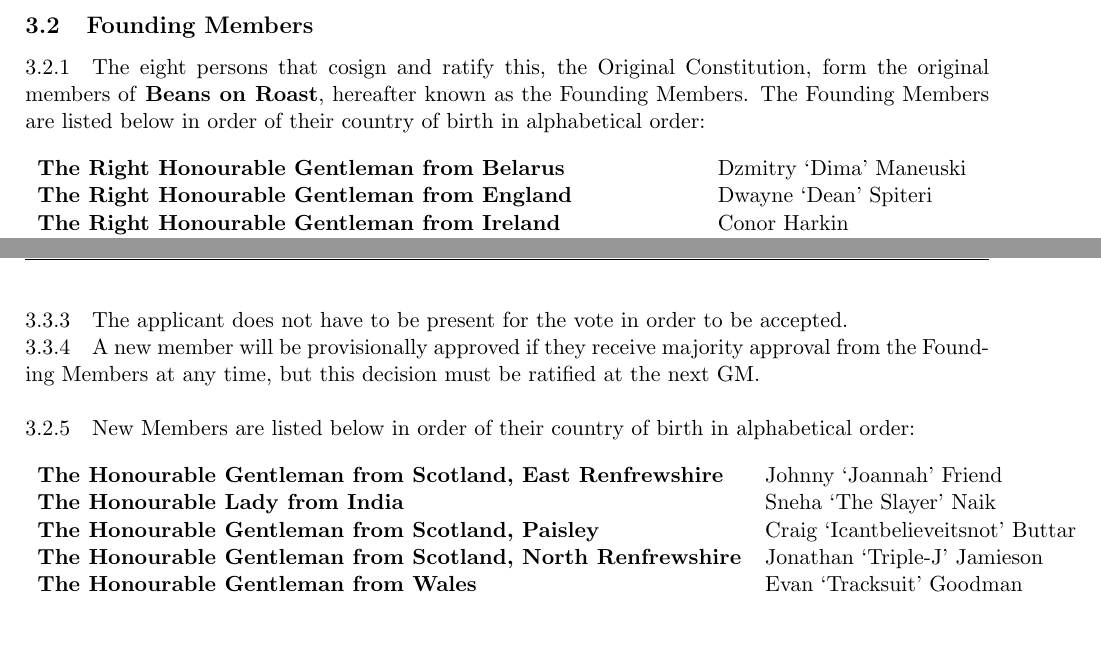
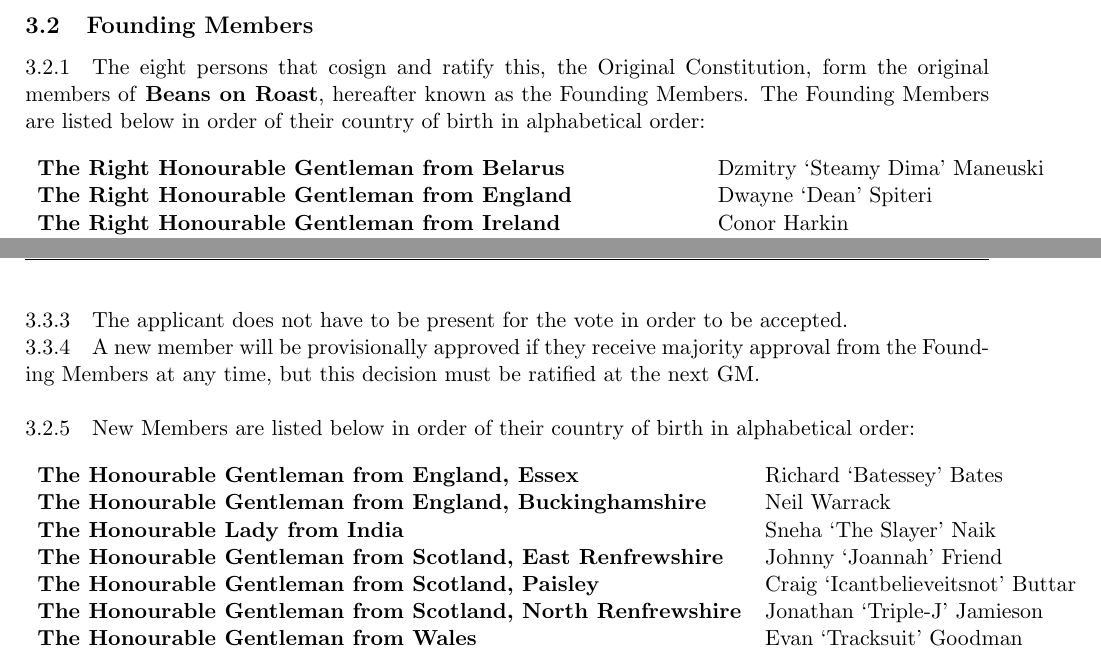
Before and after one commit to Spitfire-Frozone/Tex-Templates, a LaTeX document (BeansOnRoastConstitution.tex): two parts of pages 2 and 3 of 9, joined at a grey line, cut so that both start at the same text. Compiled offline with pdfLaTeX.

Commit message:
March 11th Update to Coffee Club constitution

```diff
--- a/BeansOnRoastConstitution.tex
+++ b/BeansOnRoastConstitution.tex
@@ -79,7 +79,7 @@
 
 \begin{table}[h!]
 \begin{tabular}{ll}
-\textbf{The Right Honourable Gentleman from Belarus} & Dzmitry `Dima'  Maneuski \\
+\textbf{The Right Honourable Gentleman from Belarus} & Dzmitry `Steamy Dima'  Maneuski \\
 \textbf{The Right Honourable Gentleman from England} & Dwayne `Dean' Spiteri \\
 \textbf{The Right Honourable Gentleman from Ireland} & Conor Harkin \\
 \textbf{The Right Honourable Gentleman from Lithuania} & Laurynas `Lorry' Mince \\
@@ -114,11 +114,13 @@
 \noindent 3.2.5$\quad$New Members are listed below in order of their country of birth in alphabetical order:
 \begin{table}[h!]
 \begin{tabular}{ll}
+\textbf{The Honourable Gentleman from England, Essex} & Richard `Batessey' Bates\\
+\textbf{The Honourable Gentleman from England, Buckinghamshire} & Neil Warrack\\
+\textbf{The Honourable Lady from India} & Sneha `The Slayer' Naik \\
 \textbf{The Honourable Gentleman from  Scotland, East Renfrewshire} & Johnny `Joannah' Friend \\
-\textbf{The Honourable Lady from India} & Sneha `The Slayer' Naik \\
 \textbf{The Honourable Gentleman from Scotland, Paisley} & Craig `Icantbelieveitsnot' Buttar\\
 \textbf{The Honourable Gentleman from Scotland, North Renfrewshire} & Jonathan `Triple-J' Jamieson\\
-\textbf{The Honourable Gentleman from Wales} & Evan `Tracksuit' Goodman
+\textbf{The Honourable Gentleman from Wales} & Evan `Tracksuit' Goodman\\
 \end{tabular}
 \end{table}
 
```
Also changed, not shown: BeansOnRoastConstitution.tex (6 more changed lines).
